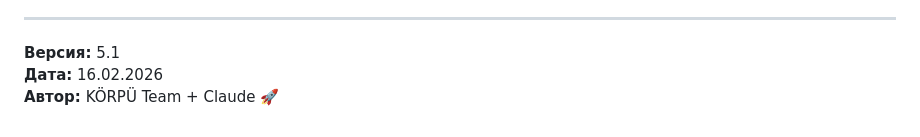
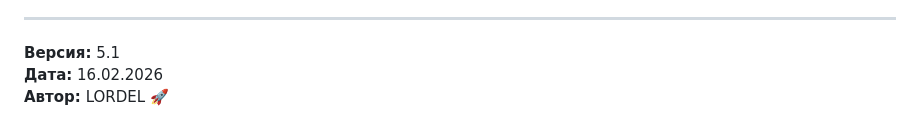
Before and after one commit to ElshadHuseynov/korpu, a Markdown page: README.md, the part around the change. GitHub-like rendering.

```diff
--- a/README.md
+++ b/README.md
@@ -110,4 +110,4 @@ node server.js
 
 **Версия:** 5.1
 **Дата:** 16.02.2026
-**Автор:** KÖRPÜ Team + Claude 🚀
+**Автор:** LORDEL 🚀
```
